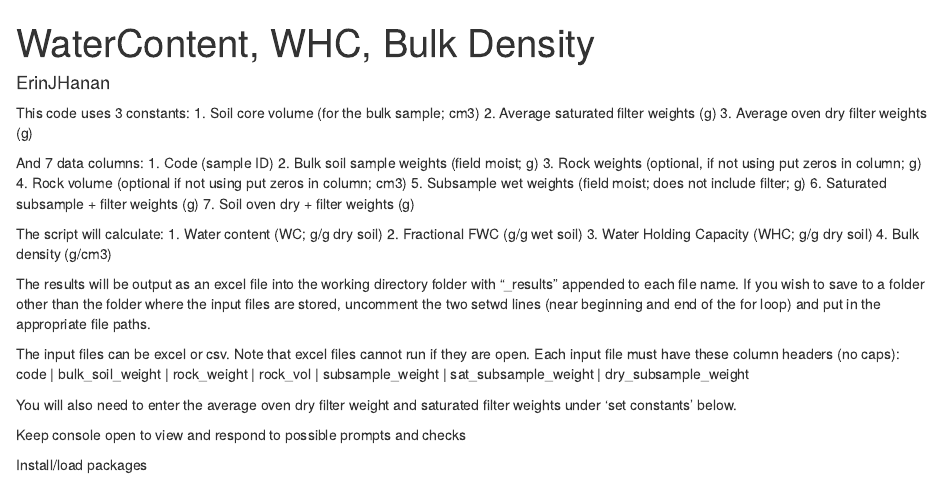
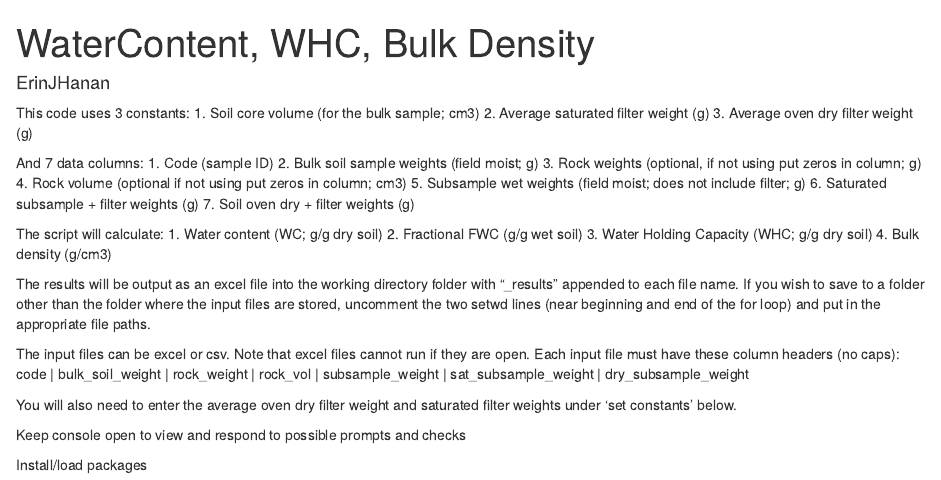
Before and after one commit to Fire-and-Dryland-Ecosystems-Lab/BiogeochemistryScripts, an R Markdown document (SoilPhysicalProperties/WaterContent_WHC_BulkDensity.Rmd): the page in a window 1100 px wide, from its top. Rendered offline with R 4.5, knitr and Pandoc, with nearby package versions; some code elsewhere in the file could not run offline.

Commit message:
formatting

```diff
--- a/SoilPhysicalProperties/WaterContent_WHC_BulkDensity.Rmd
+++ b/SoilPhysicalProperties/WaterContent_WHC_BulkDensity.Rmd
@@ -4,8 +4,8 @@ author: "ErinJHanan"
 ---
 This code uses 3 constants:
 1. Soil core volume (for the bulk sample; cm3)
-2. Average saturated filter weights (g)
-3. Average oven dry filter weights (g)
+2. Average saturated filter weight (g)
+3. Average oven dry filter weight (g)
 
 And 7 data columns:
 1. Code (sample ID)
```
Also changed, not shown: SoilPhysicalProperties/WaterContent_WHC_BulkDensity.Rmd (2 more changed lines).
